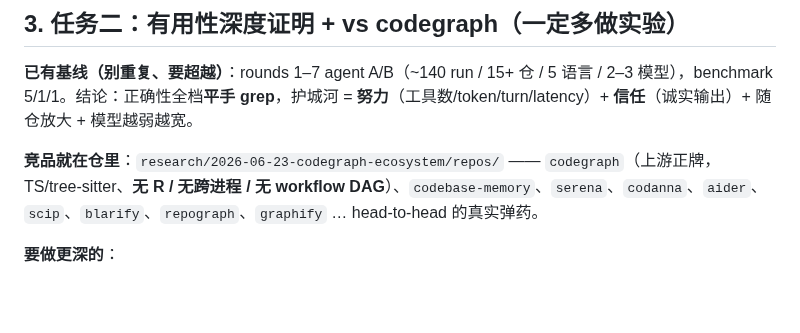
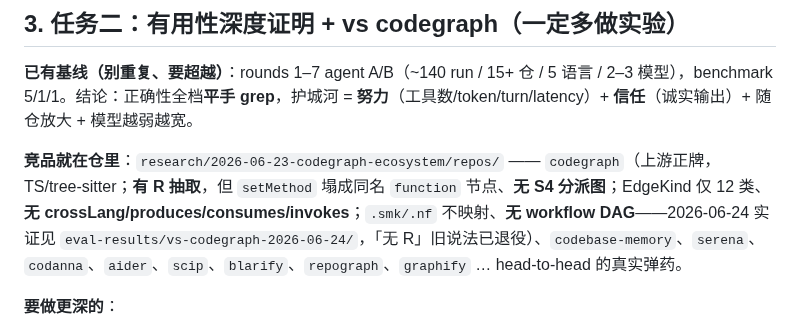
Before and after one commit to SolvingLab/OmniWeave, a Markdown page: NEXT-SESSION-AUDIT-AND-PROOF.md, the part around the change. Drawn GitHub-style; blank space fills up the shorter version.

```diff
--- a/NEXT-SESSION-AUDIT-AND-PROOF.md
+++ b/NEXT-SESSION-AUDIT-AND-PROOF.md
@@ -41,7 +41,7 @@
 
 **已有基线（别重复、要超越）**：rounds 1–7 agent A/B（~140 run / 15+ 仓 / 5 语言 / 2–3 模型），benchmark 5/1/1。结论：正确性全档**平手 grep**，护城河 = **努力**（工具数/token/turn/latency）+ **信任**（诚实输出）+ 随仓放大 + 模型越弱越宽。
 
-**竞品就在仓里**：`research/2026-06-23-codegraph-ecosystem/repos/` —— `codegraph`（上游正牌，TS/tree-sitter、**无 R / 无跨进程 / 无 workflow DAG**）、`codebase-memory`、`serena`、`codanna`、`aider`、`scip`、`blarify`、`repograph`、`graphify` … head-to-head 的真实弹药。
+**竞品就在仓里**：`research/2026-06-23-codegraph-ecosystem/repos/` —— `codegraph`（上游正牌，TS/tree-sitter；**有 R 抽取**，但 `setMethod` 塌成同名 `function` 节点、**无 S4 分派图**；EdgeKind 仅 12 类、**无 crossLang/produces/consumes/invokes**；`.smk/.nf` 不映射、**无 workflow DAG**——2026-06-24 实证见 `eval-results/vs-codegraph-2026-06-24/`，「无 R」旧说法已退役）、`codebase-memory`、`serena`、`codanna`、`aider`、`scip`、`blarify`、`repograph`、`graphify` … head-to-head 的真实弹药。
 
 **要做更深的**：
 
```
Also changed, not shown: CHECKPOINT.md (+1 -0 lines), eval-results/vs-codegraph-2026-06-24/RESULTS.md (added, +112 -0 lines).
